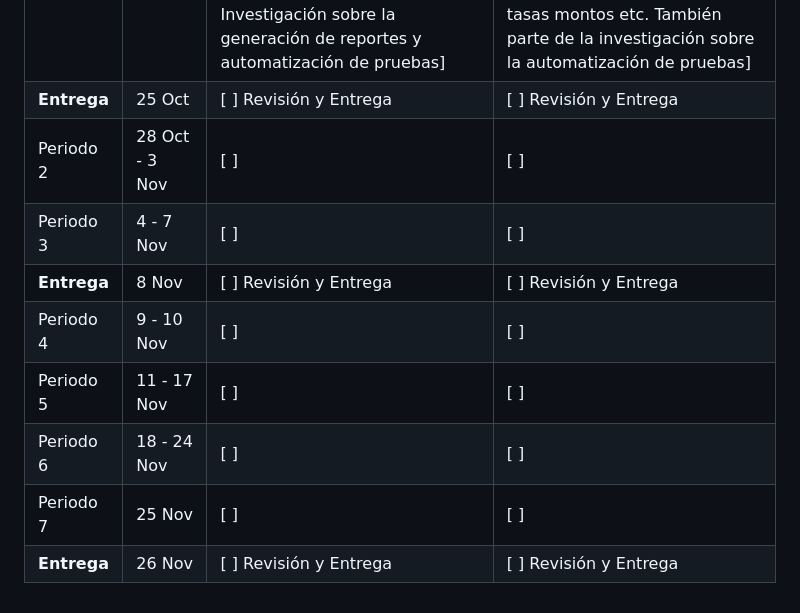
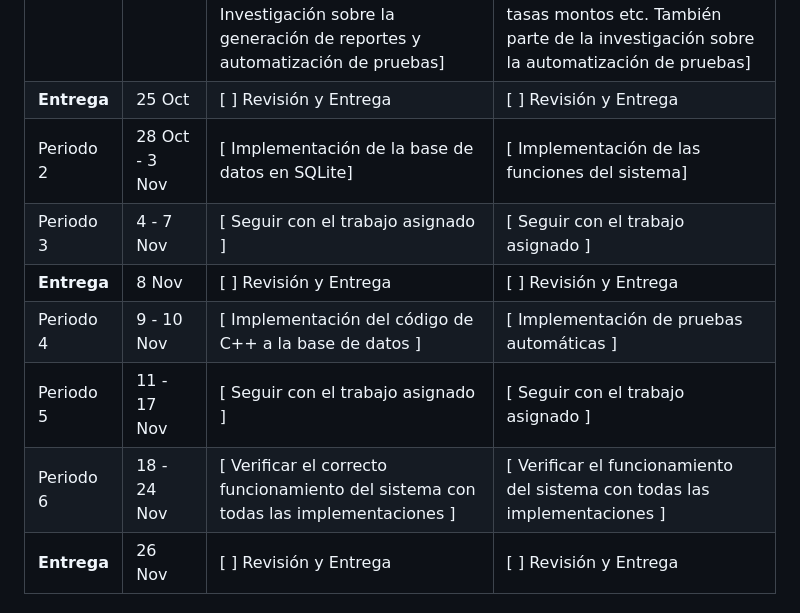
Before and after one commit to DAcosta3103/ie0217-proyecto, a Markdown page: README.md, the part around the change printed below. GitHub-like rendering.

```diff
--- a/README.md
+++ b/README.md
@@ -188,11 +196,10 @@ Al realizar todas estas pruebas se podrá validar el correcto funcionamiento del
 |-------------|------------------------|-------------------------------------|----------------------------------|
 | Periodo 1   | 26 - 27 Oct            | [  Investigación sobre base de datos, la conexión de este con el código implementado en C++, temas de seguridad con respecto a esta base de datos y la estructura que debe tener. Investigación sobre la generación de reportes y automatización de pruebas]                                 | [ Investigación sobre la experiencia del usuario y sobre el funcionamiento de los opciones que ofrece este sistema bancario para la personalización de cuotas, tasas montos etc. También parte de la investigación sobre la automatización de pruebas]                              |
 | **Entrega** | <span style="color:green">25 Oct</span> | [ ] Revisión y Entrega              | [ ] Revisión y Entrega            |
-| Periodo 2   | 28 Oct - 3 Nov         | [ ]                                 | [ ]                              |
-| Periodo 3   | 4 - 7 Nov              | [ ]                                 | [ ]                              |
+| Periodo 2   | 28 Oct - 3 Nov         | [ Implementación de la base de datos en SQLite]                                 | [ Implementación de las funciones del sistema]                              |
+| Periodo 3   | 4 - 7 Nov              | [ Seguir con el trabajo asignado ]                                 | [ Seguir con el trabajo asignado ]                              |
 | **Entrega** | <span style="color:green">8 Nov</span> | [ ] Revisión y Entrega              | [ ] Revisión y Entrega            |
-| Periodo 4   | 9 - 10 Nov             | [ ]                                 | [ ]                              |
-| Periodo 5   | 11 - 17 Nov            | [ ]                                 | [ ]                              |
-| Periodo 6   | 18 - 24 Nov            | [ ]                                 | [ ]                              |
-| Periodo 7   | 25 Nov                 | [ ]                                 | [ ]                              |
+| Periodo 4   | 9 - 10 Nov             | [ Implementación del código de C++ a la base de datos ]                                 | [ Implementación de pruebas automáticas ]                              |
+| Periodo 5   | 11 - 17 Nov            | [ Seguir con el trabajo asignado ]                                 | [ Seguir con el trabajo asignado ]                              |
+| Periodo 6   | 18 - 24 Nov            | [ Verificar el correcto funcionamiento del sistema con todas las implementaciones ]                                 | [ Verificar el funcionamiento del sistema con todas las implementaciones ]                              |                       |
 | **Entrega** | <span style="color:green">26 Nov</span> | [ ] Revisión y Entrega              | [ ] Revisión y Entrega            |
```
Also changed, not shown: other parts of README.md (+8 -0 lines), imagenes/ProyectoMenuAtencionCliente.png (added), imagenes/ProyectoMenuPrestamos.png (added), imagenes/ProyectoMenuPrincipal.png (added).
